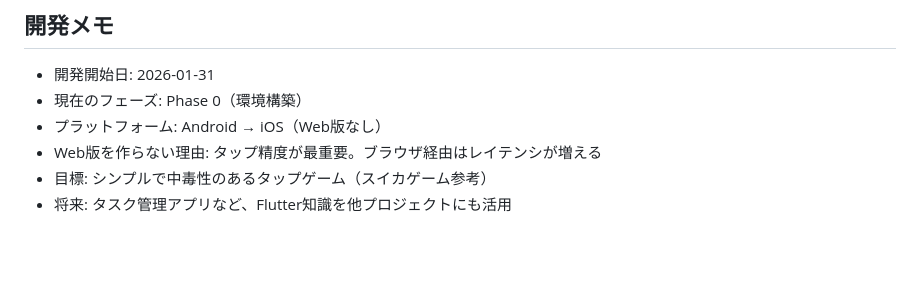
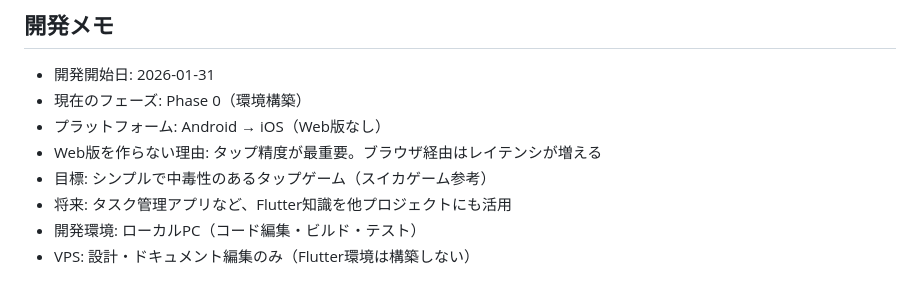
Before and after one commit to djin-3/running_fingers, a Markdown page: README.md, the part around the change. Rendered like a GitHub page; blank space fills up the shorter version.

Commit message:
Clarify development environment strategy
- Local PC for code editing, building, and testing
- VPS for design and documentation only (no Flutter)

https://claude.ai/code/session_016gyzR6xfFhKpnht4LgD92R

```diff
--- a/README.md
+++ b/README.md
@@ -397,3 +397,5 @@ flutter doctor
 - Web版を作らない理由: タップ精度が最重要。ブラウザ経由はレイテンシが増える
 - 目標: シンプルで中毒性のあるタップゲーム（スイカゲーム参考）
 - 将来: タスク管理アプリなど、Flutter知識を他プロジェクトにも活用
+- 開発環境: ローカルPC（コード編集・ビルド・テスト）
+- VPS: 設計・ドキュメント編集のみ（Flutter環境は構築しない）
```
